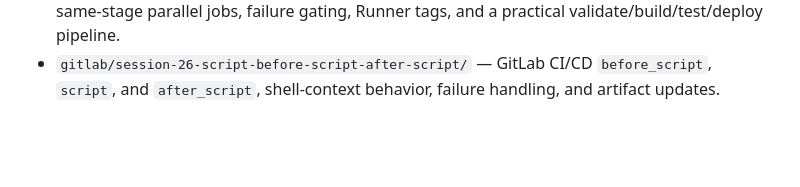
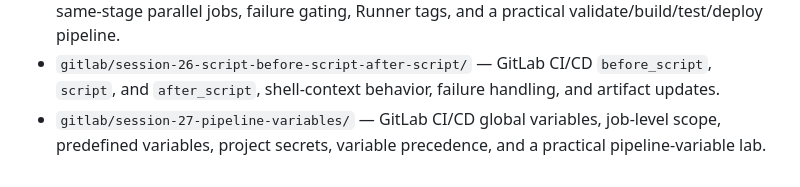
Before and after one commit to Arezoudehghan/devops-cicd-labs, a Markdown page: README.md, the part around the change. Drawn GitHub-style; blank space fills up the shorter version.

Commit message:
docs: index CI/CD session 27

```diff
--- a/README.md
+++ b/README.md
@@ -36,3 +36,4 @@ Hands-on CI/CD labs focused on GitLab pipelines, runners, testing, artifacts, se
 - `gitlab/session-24-yaml-structure-indentation/` — YAML mappings, sequences, indentation, GitLab CI/CD parent/child structure, tab detection, and a practical `.gitlab-ci.yml` validation lab.
 - `gitlab/session-25-job-and-stage/` — GitLab CI/CD Job and Stage definitions, stage ordering, same-stage parallel jobs, failure gating, Runner tags, and a practical validate/build/test/deploy pipeline.
 - `gitlab/session-26-script-before-script-after-script/` — GitLab CI/CD `before_script`, `script`, and `after_script`, shell-context behavior, failure handling, and artifact updates.
+- `gitlab/session-27-pipeline-variables/` — GitLab CI/CD global variables, job-level scope, predefined variables, project secrets, variable precedence, and a practical pipeline-variable lab.
```
